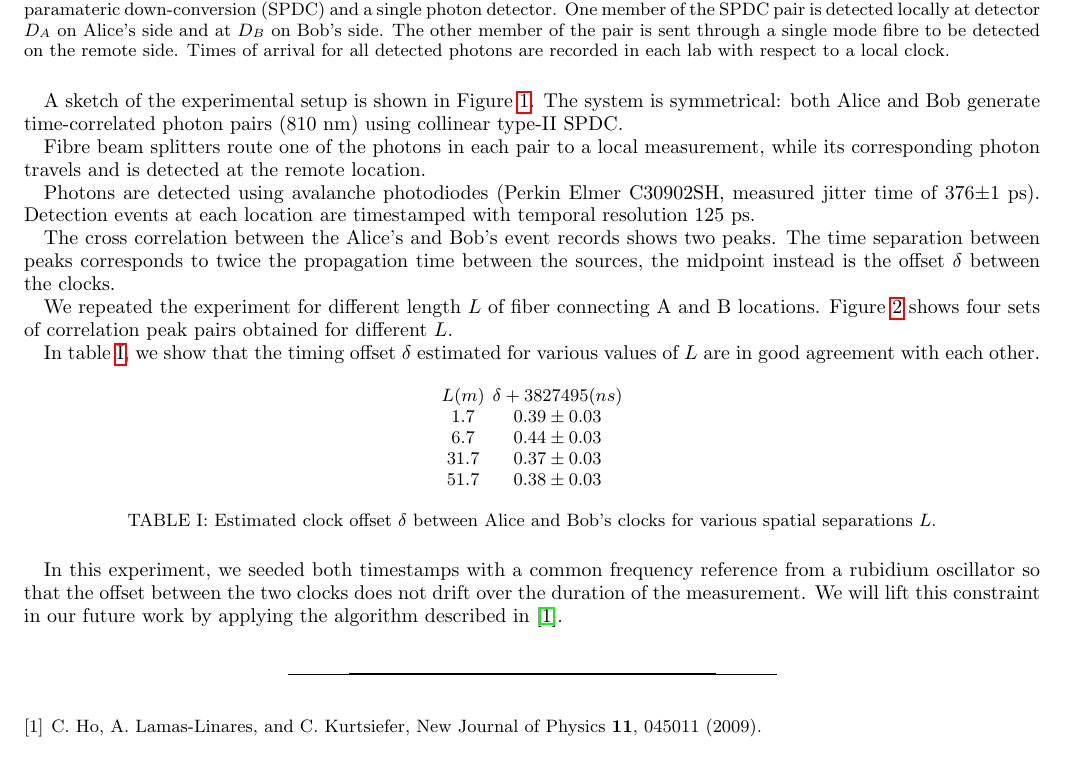
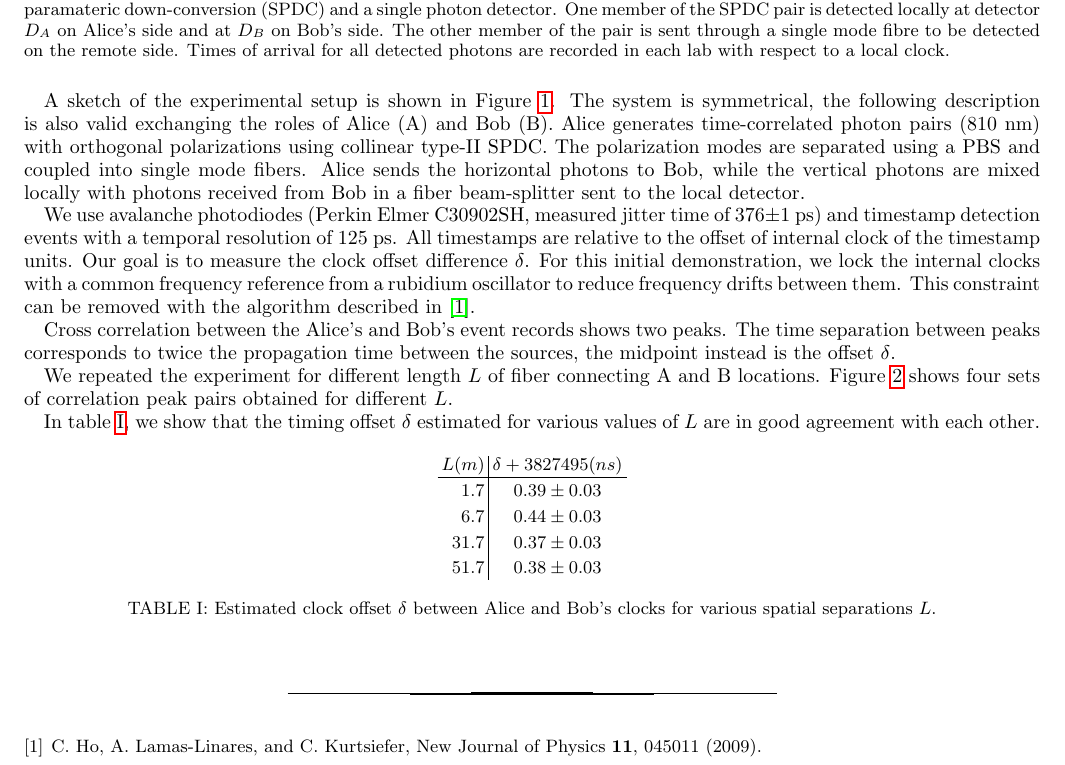
Before and after one commit to hoopernikaho/clocksync_qcmc2018, a LaTeX paper (experiment.tex): part of page 1 of 2, cut so that both start at the same text. Compiled offline with pdfLaTeX.

Commit message:
text revision

```diff
--- a/experiment.tex
+++ b/experiment.tex
@@ -37,19 +37,32 @@ We use the time correlation of photon pairs generated in SPDC to determine $\del
 \end{figure}
 
 A sketch of the experimental setup is shown in Figure~\ref{fig:setup}.
-The system is symmetrical: both Alice and Bob generate time-correlated photon pairs (810 nm) using collinear type-II SPDC.
+The system is symmetrical, the following description is also valid exchanging the roles of Alice (A) and Bob (B).
+Alice generates time-correlated photon pairs (810 nm) with orthogonal polarizations using collinear type-II SPDC. The polarization modes are separated using a PBS and coupled into single mode fibers.
+Alice sends the horizontal photons to Bob,
+while the
+vertical photons are mixed locally with photons received from Bob in a fiber beam-splitter sent to the local detector.
 
-Fibre beam splitters route one of the photons in each pair to a local measurement, while its corresponding photon travels and is detected at the remote location.
+% Fibre beam splitters route one of the photons in each pair to a local measurement, while its corresponding photon travels and is detected at the remote location.
 
-Photons are detected using avalanche photodiodes (Perkin Elmer C30902SH, measured jitter time of 376$\pm$1 ps).
-Detection events at each location are timestamped with temporal resolution 125~ps.
+We use avalanche photodiodes (Perkin Elmer C30902SH, measured jitter time of 376$\pm$1 ps) and timestamp detection events with a temporal resolution of 125~ps.
+All timestamps are relative to the offset of internal clock of the timestamp units.
+Our goal is to measure the clock offset difference~$\delta$.
+For this initial demonstration, we lock the internal clocks
+with a common frequency reference from a rubidium oscillator
+to reduce frequency drifts between them.
+This constraint can be removed with the algorithm described in~\cite{Ho2009}.
+
+
+
 % are time-stamped with individual timestamp units (temporal resolution of 125 ps). The absolute time recorded by each unit is derived by adding the elapsed time to the unix time evaluated upon the starting of the timestamp unit.
 
 % Both timestamp units are seeded with a common frequency reference in the form of a rubidium oscillator.
 
-% The unix time differences of Alice’s and Bob’s computers, and the time difference between the unix time evaluation and the start of the timestamp unit at each computer, both contribute to the clock offset $\delta$ between Alice and Bob.
+% The unix time differences of Alice's and Bob's computers, and the time difference between the unix time evaluation and the start of the timestamp unit at each computer, both contribute to the clock offset $\delta$ between Alice and Bob.
 
-The cross correlation between the Alice's and Bob's event records shows two peaks.   The time separation between peaks corresponds to twice the propagation time between the sources, the midpoint instead is the offset $\delta$ between the clocks.
+Cross correlation between the Alice's and Bob's event records shows two peaks. The time separation between peaks corresponds to twice the propagation time between the sources, the midpoint instead is the offset $\delta$.
+% between the clocks.
 
 % To determine the time difference between the clocks, consider a photon pair produced at Alice's site. With finite probability, one photon of the pair is detected locally $D_A$ at time $t$, while the other propagates for $t_L$ over distance $L$ and detected at $D_B$ at time $t'$. The time difference between the time labels for any pair produced at Alice will be:
 % \begin{equation}
@@ -90,19 +103,19 @@ In table~\ref{table:offsets}, we show that the timing offset $\delta$ estimated
 
 \begin{table}[htbp]
 \centering
-\label{table:offsets}
-\begin{tabular}{cclll}
+  \begin{tabular}{r|c}
   $L(m)$ & $\delta + 3827495(ns)$\\
+  \hline
    1.7 & $0.39\pm0.03$\\
    6.7 & $0.44\pm0.03$ \\
    31.7 & $0.37\pm0.03$\\
    51.7 & $0.38\pm0.03$
   \end{tabular}
-\caption{Estimated clock offset $\delta$ between Alice and Bob's clocks for various spatial separations $L$.}
+\caption{\label{table:offsets}Estimated clock offset $\delta$ between Alice and Bob's clocks for various spatial separations $L$.}
 \end{table}
 
-In this experiment, we seeded both timestamps with a common frequency reference from a rubidium oscillator so that the offset between the two clocks does not drift over the duration of the measurement.
-We will lift this constraint in our future work by applying the algorithm described in~\cite{Ho2009}.
+% In this experiment, we seeded (\textbf{any better term than seeded?}) both timestamps with a common frequency reference from a rubidium oscillator so that the offset between the two clocks does not drift over the duration of the measurement.
+% We will lift this constraint in our future work by applying the algorithm described in~\cite{Ho2009}.
 \bibliography{references}
 
 \end{document}
```
Also changed, not shown: experiment.pdf (added), 2 other files. Lines whose indentation alone changed are shown as unchanged.
